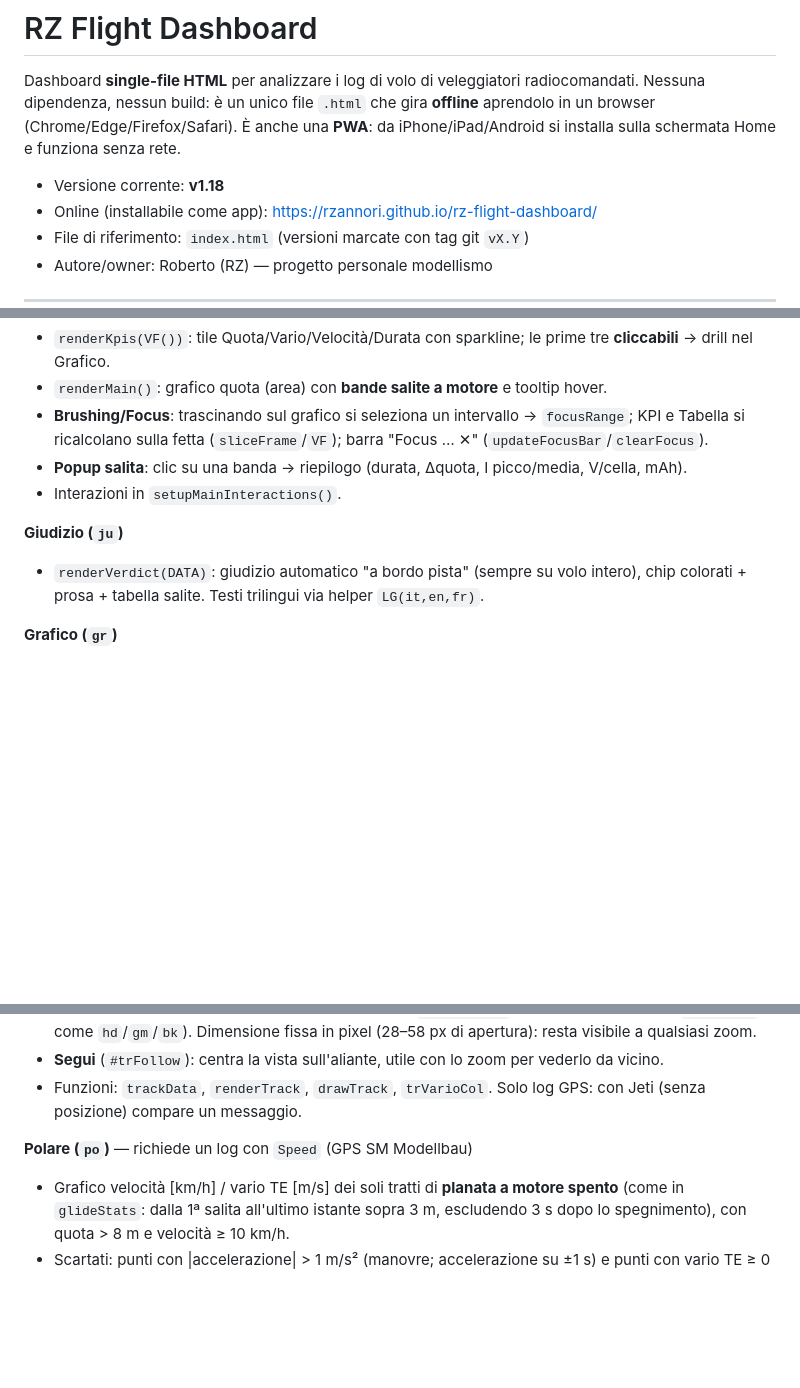
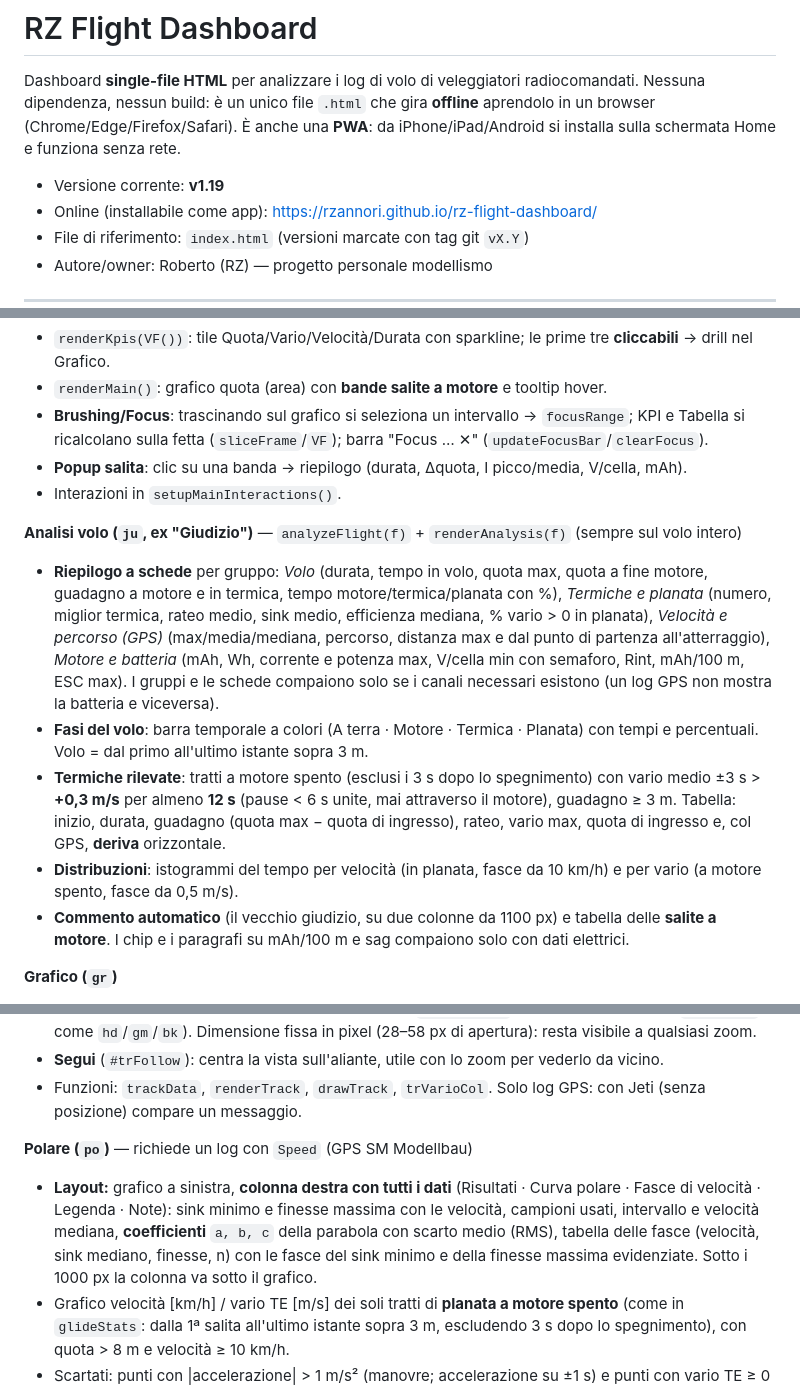
Before and after one commit to rzannori/rz-flight-dashboard, a Markdown page: README.md, 3 parts joined by grey strips. Rendered like a GitHub page; blank space fills up the shorter version.

Commit message:
README: documenta Analisi volo e colonna dati della Polare (v1.19)
Co-Authored-By: Claude Sonnet 5.5 <noreply@anthropic.com>
Claude-Session: https://claude.ai/code/session_017oEtEHFdLYoz4EkiRkguVd

```diff
--- a/README.md
+++ b/README.md
@@ -4,7 +4,7 @@ Dashboard **single-file HTML** per analizzare i log di volo di veleggiatori radi
 Nessuna dipendenza, nessun build: è un unico file `.html` che gira **offline** aprendolo in un browser (Chrome/Edge/Firefox/Safari).
 È anche una **PWA**: da iPhone/iPad/Android si installa sulla schermata Home e funziona senza rete.
 
-- Versione corrente: **v1.18**
+- Versione corrente: **v1.19**
 - Online (installabile come app): https://rzannori.github.io/rz-flight-dashboard/
 - File di riferimento: `index.html` (versioni marcate con tag git `vX.Y`)
 - Autore/owner: Roberto (RZ) — progetto personale modellismo
@@ -131,8 +131,16 @@ Nomi trilingui (it/en/fr) in `DERIV_NAMES`; sono distinte nell'UI dal badge **ƒ
 - **Popup salita**: clic su una banda → riepilogo (durata, Δquota, I picco/media, V/cella, mAh).
 - Interazioni in `setupMainInteractions()`.
 
-**Giudizio (`ju`)**
-- `renderVerdict(DATA)`: giudizio automatico "a bordo pista" (sempre su volo intero), chip colorati + prosa + tabella salite. Testi trilingui via helper `LG(it,en,fr)`.
+**Analisi volo (`ju`, ex "Giudizio")** — `analyzeFlight(f)` + `renderAnalysis(f)` (sempre sul volo intero)
+- **Riepilogo a schede** per gruppo: *Volo* (durata, tempo in volo, quota max, quota a fine motore, guadagno a motore e in termica, tempo motore/termica/planata con %),
+  *Termiche e planata* (numero, miglior termica, rateo medio, sink medio, efficienza mediana, % vario > 0 in planata), *Velocità e percorso (GPS)* (max/media/mediana,
+  percorso, distanza max e dal punto di partenza all'atterraggio), *Motore e batteria* (mAh, Wh, corrente e potenza max, V/cella min con semaforo, Rint, mAh/100 m, ESC max).
+  I gruppi e le schede compaiono solo se i canali necessari esistono (un log GPS non mostra la batteria e viceversa).
+- **Fasi del volo**: barra temporale a colori (A terra · Motore · Termica · Planata) con tempi e percentuali. Volo = dal primo all'ultimo istante sopra 3 m.
+- **Termiche rilevate**: tratti a motore spento (esclusi i 3 s dopo lo spegnimento) con vario medio ±3 s > **+0,3 m/s** per almeno **12 s** (pause < 6 s unite, mai attraverso il motore),
+  guadagno ≥ 3 m. Tabella: inizio, durata, guadagno (quota max − quota di ingresso), rateo, vario max, quota di ingresso e, col GPS, **deriva** orizzontale.
+- **Distribuzioni**: istogrammi del tempo per velocità (in planata, fasce da 10 km/h) e per vario (a motore spento, fasce da 0,5 m/s).
+- **Commento automatico** (il vecchio giudizio, su due colonne da 1100 px) e tabella delle **salite a motore**. I chip e i paragrafi su mAh/100 m e sag compaiono solo con dati elettrici.
 
 **Grafico (`gr`)**
 - **Pannello Variabili (live)** a sinistra (sopra il grafico su schermi stretti): elenco verticale di tutte le variabili del volo con spunta,
@@ -168,6 +176,9 @@ Nomi trilingui (it/en/fr) in `DERIV_NAMES`; sono distinte nell'UI dal badge **ƒ
 - Funzioni: `trackData`, `renderTrack`, `drawTrack`, `trVarioCol`. Solo log GPS: con Jeti (senza posizione) compare un messaggio.
 
 **Polare (`po`)** — richiede un log con `Speed` (GPS SM Modellbau)
+- **Layout:** grafico a sinistra, **colonna destra con tutti i dati** (Risultati · Curva polare · Fasce di velocità · Legenda · Note): sink minimo e finesse massima con le velocità,
+  campioni usati, intervallo e velocità mediana, **coefficienti** `a, b, c` della parabola con scarto medio (RMS), tabella delle fasce (velocità, sink mediano, finesse, n) con le fasce
+  del sink minimo e della finesse massima evidenziate. Sotto i 1000 px la colonna va sotto il grafico.
 - Grafico velocità [km/h] / vario TE [m/s] dei soli tratti di **planata a motore spento** (come in `glideStats`: dalla 1ª salita
   all'ultimo istante sopra 3 m, escludendo 3 s dopo lo spegnimento), con quota > 8 m e velocità ≥ 10 km/h.
 - Scartati: punti con |accelerazione| > 1 m/s² (manovre; accelerazione su ±1 s) e punti con vario TE ≥ 0 (salita).
```
Also changed, not shown: other parts of README.md (+2 -1 lines).
